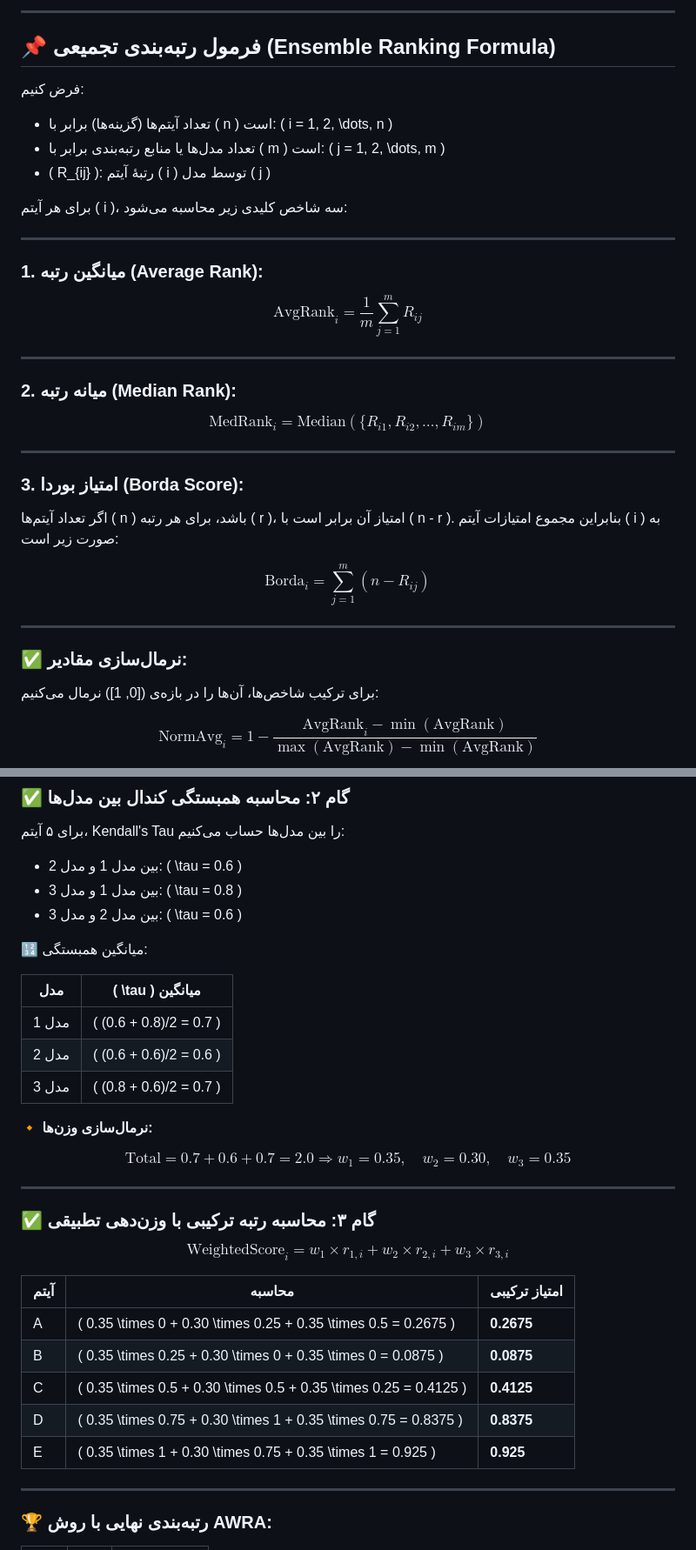
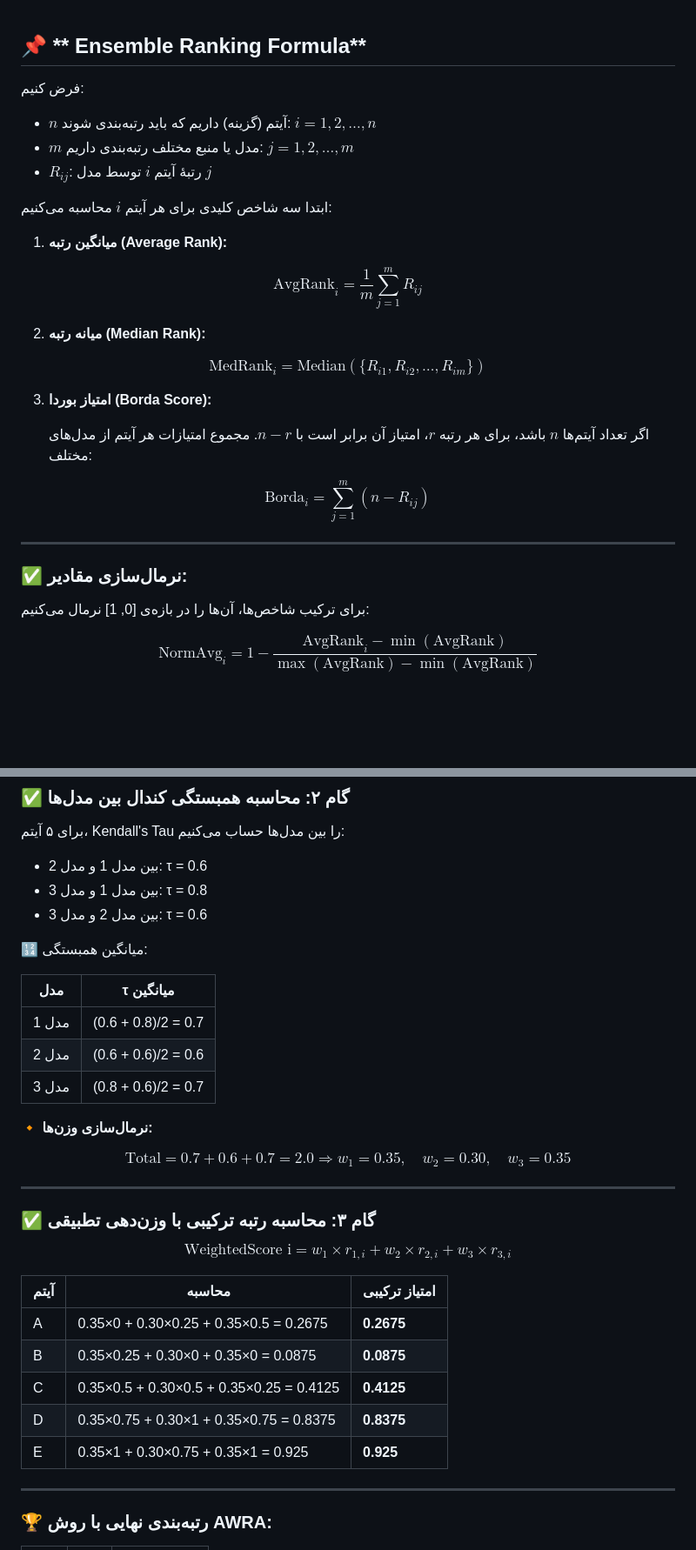
Before and after one commit to pydevcasts/MLHub, a Markdown page: Dr_Akbari/Ensemble_Ranking.md, 2 parts joined by grey strips. Shown: that part at 87% size. Drawn GitHub-style; blank space fills up the shorter version.

```diff
--- a/Dr_Akbari/Ensemble_Ranking.md
+++ b/Dr_Akbari/Ensemble_Ranking.md
@@ -1,36 +1,30 @@
----
 
-## 📌 **فرمول رتبه‌بندی تجمیعی (Ensemble Ranking Formula)**
+
+## 📌 ** Ensemble Ranking Formula**
 
 فرض کنیم:
 
-* تعداد آیتم‌ها (گزینه‌ها) برابر با \( n \) است: \( i = 1, 2, \dots, n \)
-* تعداد مدل‌ها یا منابع رتبه‌بندی برابر با \( m \) است: \( j = 1, 2, \dots, m \)
-* \( R_{ij} \): رتبهٔ آیتم \( i \) توسط مدل \( j \)
+* $n$ آیتم (گزینه) داریم که باید رتبه‌بندی شوند: $i = 1, 2, \dots, n$
+* $m$ مدل یا منبع مختلف رتبه‌بندی داریم: $j = 1, 2, \dots, m$
+* $R_{ij}$: رتبهٔ آیتم $i$ توسط مدل $j$
 
-برای هر آیتم \( i \)، سه شاخص کلیدی زیر محاسبه می‌شود:
+ابتدا سه شاخص کلیدی برای هر آیتم $i$ محاسبه می‌کنیم:
 
----
-
-### 1. **میانگین رتبه (Average Rank):**
+1. **میانگین رتبه (Average Rank):**
 
 $$
 \text{AvgRank}_i = \frac{1}{m} \sum_{j=1}^{m} R_{ij}
 $$
 
----
-
-### 2. **میانه رتبه (Median Rank):**
+2. **میانه رتبه (Median Rank):**
 
 $$
-\text{MedRank}_i = \text{Median} \left( \{ R_{i1}, R_{i2}, \dots, R_{im} \} \right)
+\text{MedRank}_i = \text{Median}(\{R_{i1}, R_{i2}, \dots, R_{im}\})
 $$
 
----
+3. **امتیاز بوردا (Borda Score):**
 
-### 3. **امتیاز بوردا (Borda Score):**
-
-اگر تعداد آیتم‌ها \( n \) باشد، برای هر رتبه \( r \)، امتیاز آن برابر است با \( n - r \). بنابراین مجموع امتیازات آیتم \( i \) به صورت زیر است:
+   اگر تعداد آیتم‌ها $n$ باشد، برای هر رتبه $r$، امتیاز آن برابر است با $n - r$. مجموع امتیازات هر آیتم از مدل‌های مختلف:
 
 $$
 \text{Borda}_i = \sum_{j=1}^{m} (n - R_{ij})
@@ -40,7 +34,7 @@ $$
 
 ### ✅ نرمال‌سازی مقادیر:
 
-برای ترکیب شاخص‌ها، آن‌ها را در بازه‌ی \([0, 1]\) نرمال می‌کنیم:
+برای ترکیب شاخص‌ها، آن‌ها را در بازه‌ی \[0, 1] نرمال می‌کنیم:
 
 $$
 \text{NormAvg}_i = 1 - \frac{\text{AvgRank}_i - \min(\text{AvgRank})}{\max(\text{AvgRank}) - \min(\text{AvgRank})}
@@ -319,17 +318,17 @@ print(final[["avg_rank", "median_rank", "borda_rank"]])
 
 برای ۵ آیتم، Kendall's Tau را بین مدل‌ها حساب می‌کنیم:
 
-* بین مدل 1 و مدل 2: \( \tau = 0.6 \)
-* بین مدل 1 و مدل 3: \( \tau = 0.8 \)
-* بین مدل 2 و مدل 3: \( \tau = 0.6 \)
+* بین مدل 1 و مدل 2: τ = 0.6
+* بین مدل 1 و مدل 3: τ = 0.8
+* بین مدل 2 و مدل 3: τ = 0.6
 
 🔢 میانگین همبستگی:
 
-| مدل   | \( \tau \) میانگین           |
+| مدل   | τ میانگین           |
 | ----- | ------------------- |
-| مدل 1 | \( (0.6 + 0.8)/2 = 0.7 \) |
-| مدل 2 | \( (0.6 + 0.6)/2 = 0.6 \) |
-| مدل 3 | \( (0.8 + 0.6)/2 = 0.7 \) |
+| مدل 1 | (0.6 + 0.8)/2 = 0.7 |
+| مدل 2 | (0.6 + 0.6)/2 = 0.6 |
+| مدل 3 | (0.8 + 0.6)/2 = 0.7 |
 
 🔸 **نرمال‌سازی وزن‌ها:**
 
@@ -342,17 +341,22 @@ $$
 
 ### ✅ گام ۳: محاسبه رتبه ترکیبی با وزن‌دهی تطبیقی
 
+
 $$
-\text{WeightedScore}_i = w_1 \times r_{1,i} + w_2 \times r_{2,i} + w_3 \times r_{3,i}
+\text{WeightedScore i} = w_1 \times r_{1,i} + w_2 \times r_{2,i} + w_3 \times r_{3,i}
 $$
+
+
+
+
 
 | آیتم | محاسبه                                   | امتیاز ترکیبی |
 | ---- | ---------------------------------------- | ------------- |
-| A    | \( 0.35 \times 0 + 0.30 \times 0.25 + 0.35 \times 0.5 = 0.2675 \)   | **0.2675**    |
-| B    | \( 0.35 \times 0.25 + 0.30 \times 0 + 0.35 \times 0 = 0.0875 \)     | **0.0875**    |
-| C    | \( 0.35 \times 0.5 + 0.30 \times 0.5 + 0.35 \times 0.25 = 0.4125 \) | **0.4125**    |
-| D    | \( 0.35 \times 0.75 + 0.30 \times 1 + 0.35 \times 0.75 = 0.8375 \)  | **0.8375**    |
-| E    | \( 0.35 \times 1 + 0.30 \times 0.75 + 0.35 \times 1 = 0.925 \)      | **0.925**     |
+| A    | 0.35×0 + 0.30×0.25 + 0.35×0.5 = 0.2675   | **0.2675**    |
+| B    | 0.35×0.25 + 0.30×0 + 0.35×0 = 0.0875     | **0.0875**    |
+| C    | 0.35×0.5 + 0.30×0.5 + 0.35×0.25 = 0.4125 | **0.4125**    |
+| D    | 0.35×0.75 + 0.30×1 + 0.35×0.75 = 0.8375  | **0.8375**    |
+| E    | 0.35×1 + 0.30×0.75 + 0.35×1 = 0.925      | **0.925**     |
 
 ---
 
```
Also changed, not shown: other parts of Dr_Akbari/Ensemble_Ranking.md (+17 -12 lines).
